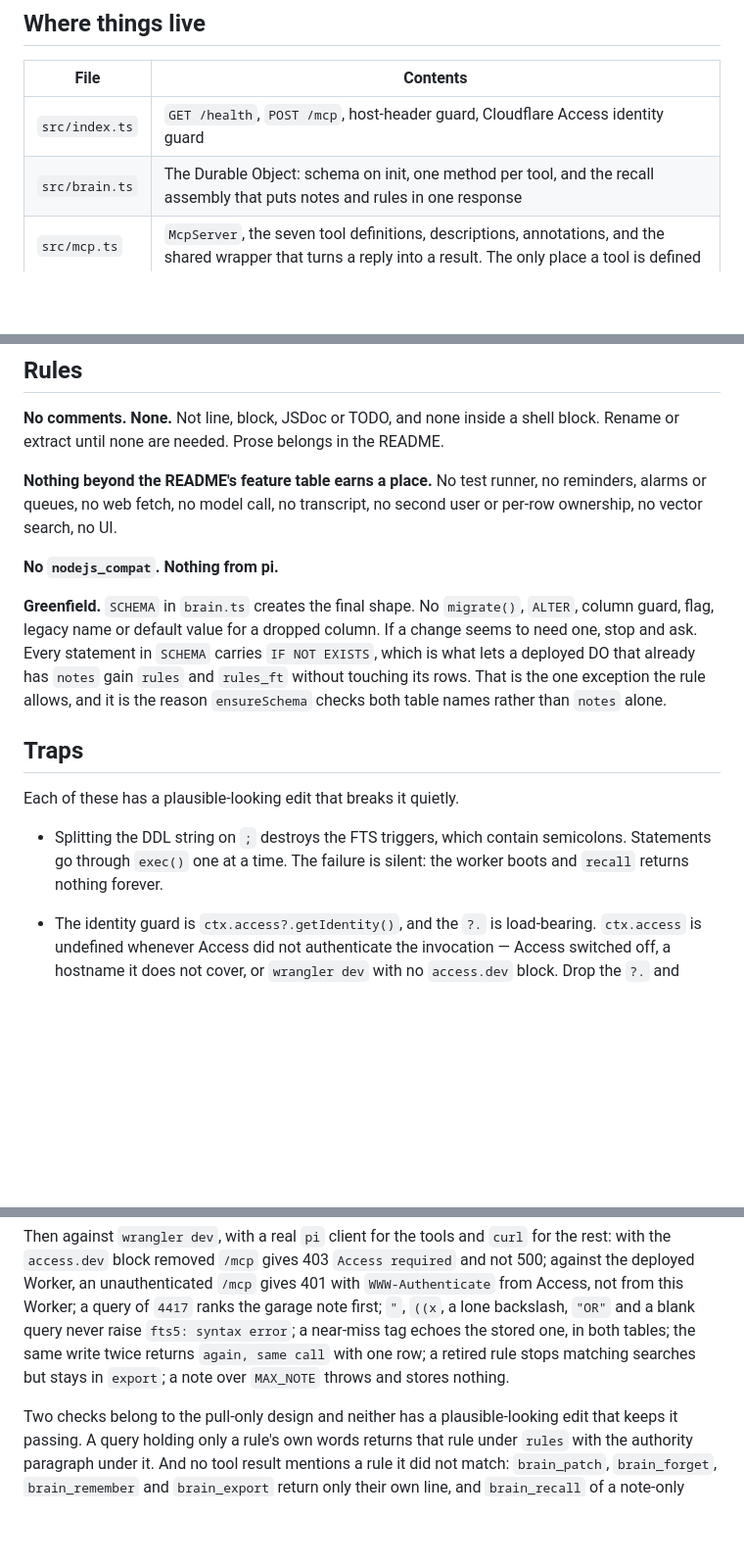
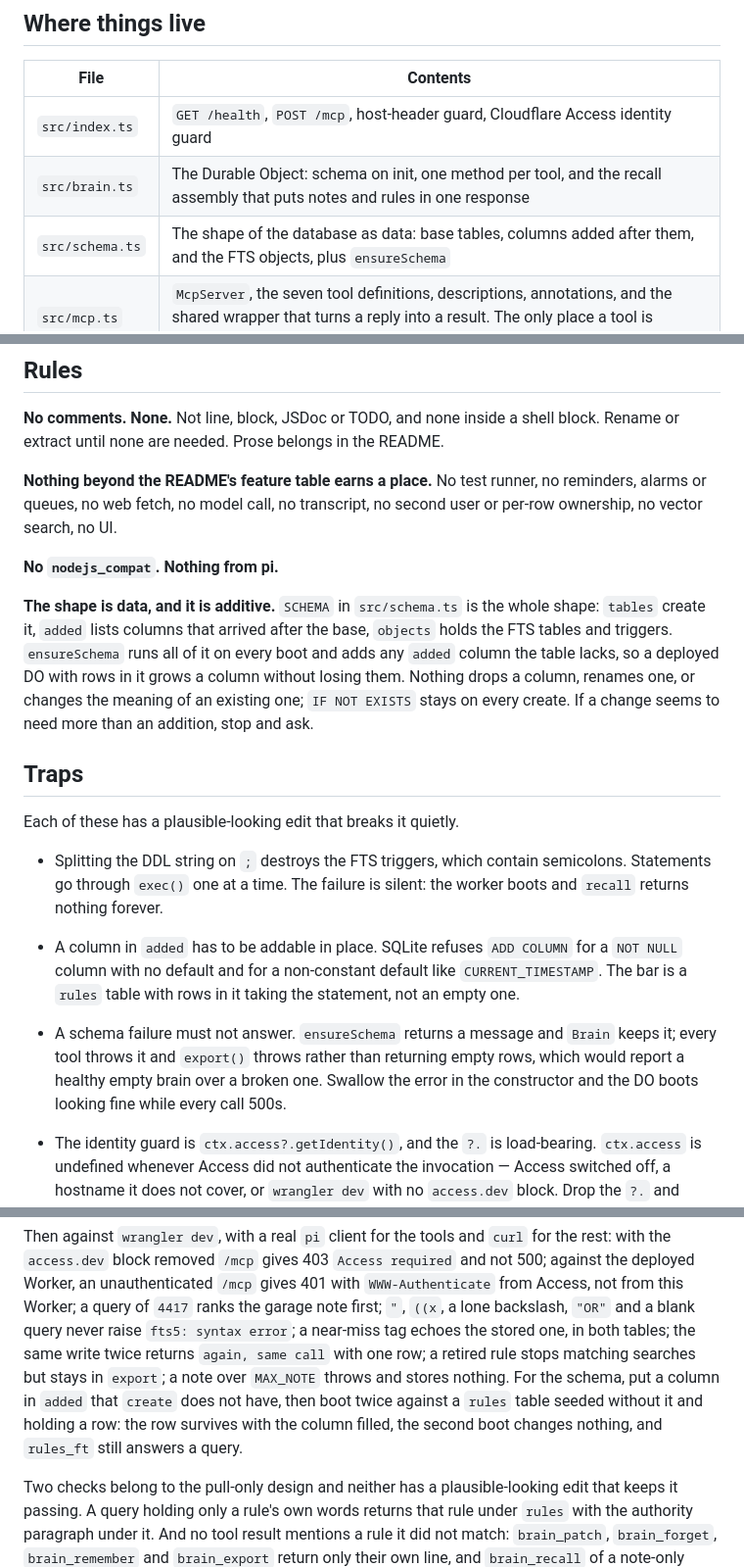
Before and after one commit to adhorodyski/brain, a Markdown page: AGENTS.md, 3 parts joined by grey strips. Shown at 98% size. Drawn GitHub-style; blank space fills up the shorter version.

Commit message:
Replace the Greenfield rule with the additive-shape rule

```diff
--- a/AGENTS.md
+++ b/AGENTS.md
@@ -9,6 +9,7 @@ nothing else.
 |---|---|
 | `src/index.ts` | `GET /health`, `POST /mcp`, host-header guard, Cloudflare Access identity guard |
 | `src/brain.ts` | The Durable Object: schema on init, one method per tool, and the recall assembly that puts notes and rules in one response |
+| `src/schema.ts` | The shape of the database as data: base tables, columns added after them, and the FTS objects, plus `ensureSchema` |
 | `src/mcp.ts` | `McpServer`, the seven tool definitions, descriptions, annotations, and the shared wrapper that turns a reply into a result. The only place a tool is defined |
 | `src/notes.ts` | All note SQL: the note cap, `dkey` dedupe, tag convergence, text flattening, FTS query. No Cloudflare or MCP imports |
 | `src/rules.ts` | Rule rows: the rule-length and content caps, the required tags, supersede by identical wording, the matching query, and the authority paragraph |
@@ -24,11 +25,11 @@ no web fetch, no model call, no transcript, no second user or per-row ownership,
 
 **No `nodejs_compat`. Nothing from pi.**
 
-**Greenfield.** `SCHEMA` in `brain.ts` creates the final shape. No `migrate()`, `ALTER`, column guard, flag,
-legacy name or default value for a dropped column. If a change seems to need one, stop and ask. Every
-statement in `SCHEMA` carries `IF NOT EXISTS`, which is what lets a deployed DO that already has `notes` gain
-`rules` and `rules_ft` without touching its rows. That is the one exception the rule allows, and it is the
-reason `ensureSchema` checks both table names rather than `notes` alone.
+**The shape is data, and it is additive.** `SCHEMA` in `src/schema.ts` is the whole shape: `tables` create it,
+`added` lists columns that arrived after the base, `objects` holds the FTS tables and triggers. `ensureSchema`
+runs all of it on every boot and adds any `added` column the table lacks, so a deployed DO with rows in it
+grows a column without losing them. Nothing drops a column, renames one, or changes the meaning of an existing
+one; `IF NOT EXISTS` stays on every create. If a change seems to need more than an addition, stop and ask.
 
 ## Traps
 
@@ -36,6 +37,12 @@ Each of these has a plausible-looking edit that breaks it quietly.
 
 - Splitting the DDL string on `;` destroys the FTS triggers, which contain semicolons. Statements go through
   `exec()` one at a time. The failure is silent: the worker boots and `recall` returns nothing forever.
+- A column in `added` has to be addable in place. SQLite refuses `ADD COLUMN` for a `NOT NULL` column with no
+  default and for a non-constant default like `CURRENT_TIMESTAMP`. The bar is a `rules` table with rows in it
+  taking the statement, not an empty one.
+- A schema failure must not answer. `ensureSchema` returns a message and `Brain` keeps it; every tool throws it
+  and `export()` throws rather than returning empty rows, which would report a healthy empty brain over a
+  broken one. Swallow the error in the constructor and the DO boots looking fine while every call 500s.
 - The identity guard is `ctx.access?.getIdentity()`, and the `?.` is load-bearing. `ctx.access` is undefined
   whenever Access did not authenticate the invocation — Access switched off, a hostname it does not cover, or
   `wrangler dev` with no `access.dev` block. Drop the `?.` and those requests throw a TypeError and answer 500,
@@ -106,7 +113,9 @@ unauthenticated `/mcp` gives 401 with `WWW-Authenticate` from Access, not from t
 ranks the garage note first; `"`, `((x`, a lone backslash, `"OR"` and a blank query never raise `fts5: syntax
 error`; a near-miss tag echoes the stored one, in both tables; the same write twice returns
 `again, same call` with one row; a retired rule stops matching searches but stays in `export`; a note over
-`MAX_NOTE` throws and stores nothing.
+`MAX_NOTE` throws and stores nothing. For the schema, put a column in `added` that `create` does not have,
+then boot twice against a `rules` table seeded without it and holding a row: the row survives with the
+column filled, the second boot changes nothing, and `rules_ft` still answers a query.
 
 Two checks belong to the pull-only design and neither has a plausible-looking edit that keeps it passing.
 A query holding only a rule's own words returns that rule under `rules` with the authority paragraph
```
